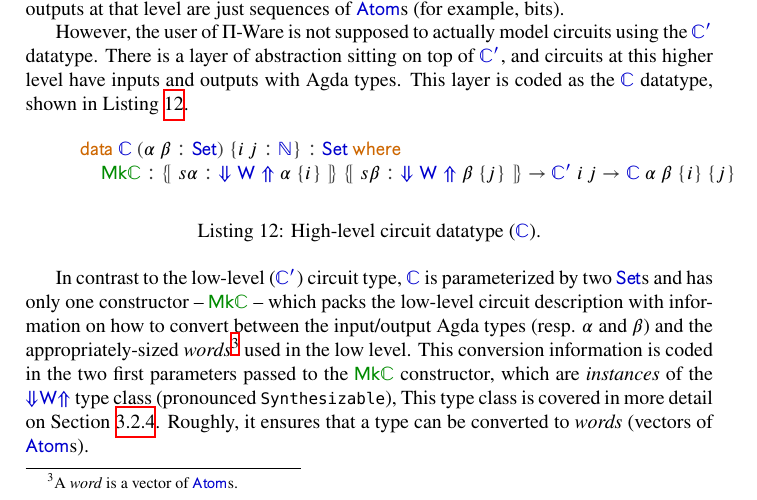
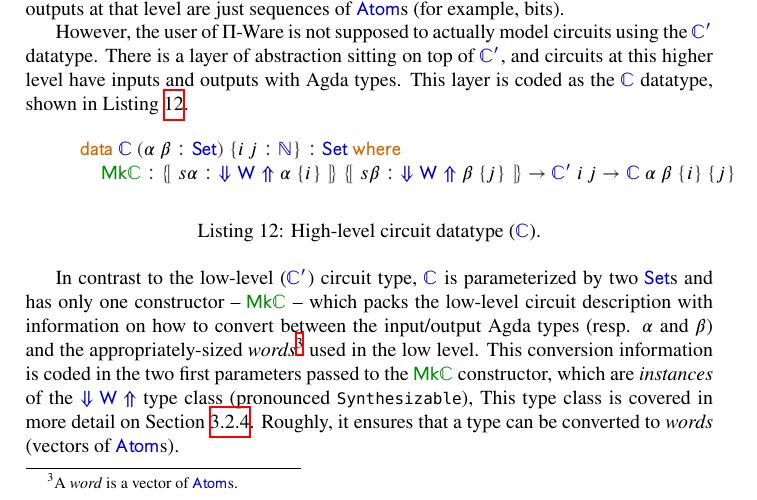
Before and after one commit to joaopizani/piware, a LaTeX thesis (thesis/main.tex, which reads thesis/chapter-discussion-related-work.tex, thesis/chapter-piware.tex): part of page 27 of 52, cut so that both start at the same text. The pictures show the PDF file thesis/main.pdf that the author committed with the source.

Commit message:
Using record typesetting for Synthesizable

```diff
--- a/thesis/chapter-discussion-related-work.tex
+++ b/thesis/chapter-discussion-related-work.tex
@@ -206,7 +206,7 @@
         Π-Ware, on the other hand, generates untyped \ac{VHDL}, where all circuit ports and signals
         are vectors of the chosen \AD{Atom} type (for example, \mintinline{vhdl}{std_logic}).
         In this way, any type which can be mapped into a vector of \AD{Atom}s – by writing an
-        instance of \AD{⇓W⇑} – can be used as circuit IO, and the circuit will be able to be synthesized.
+        instance of \ARR{⇓W⇑} – can be used as circuit IO, and the circuit will be able to be synthesized.
         This design decision was taken as we believe that all correctness checking and architectural
         manipulation of circuits should be done at the meta (Agda) level anyway,
         so when a \ac{VHDL} netlist is generated, a typed representation would not bring enough benefits.
--- a/thesis/chapter-piware.tex
+++ b/thesis/chapter-piware.tex
@@ -449,7 +449,7 @@
             and the appropriately-sized \emph{words}\footnote{A \emph{word} is a vector of \AD{Atom}s.}
             used in the low level.
             This conversion information is coded in the two first parameters passed to the \AI{Mkℂ} constructor,
-            which are \emph{instances} of the \AD{⇓W⇑} type class (pronounced \texttt{Synthesizable}),
+            which are \emph{instances} of the \ARR{⇓W⇑} type class (pronounced \texttt{Synthesizable}),
             This type class is covered in more detail on Section~\ref{subsec:synthesizable}.
             Roughly, it ensures that a type can be converted to \emph{words} (vectors of \AD{Atom}s).
 
@@ -493,18 +493,18 @@
         \subsection{The \texttt{Synthesizable} type class}
         \label{subsec:synthesizable}
             The "connection" between the low-level (\AD{ℂ'}) and high-level (\AD{ℂ}) circuit types
-            is done by the \AD{⇓W⇑} type class (pronounced \texttt{Synthesizable}).
-            Instances of the \AD{⇓W⇑} class define a mapping between a given Agda type
+            is done by the \ARR{⇓W⇑} type class (pronounced \texttt{Synthesizable}).
+            Instances of the \ARR{⇓W⇑} class define a mapping between a given Agda type
             and an appropriately-sized \emph{word} type.
             Word types (\AD{W} \AB{n}, for some \AB{n}) are \emph{synthesizable} to \ac{VHDL} vectors,
             thus the name of the class.
-            Listing~\ref{lst:Synth} shows the definition of \AD{⇓W⇑}:
+            Listing~\ref{lst:Synth} shows the definition of \ARR{⇓W⇑}:
 
             \begin{listing}[h]
                 \centering{\ExecuteMetaData[code/agda/latex/PiWare/Synthesizable.tex]{Word}}
                 \newline
                 \centering{\ExecuteMetaData[code/agda/latex/PiWare/Synthesizable.tex]{Synth}}
-                \caption{The \AD{⇓W⇑} (Synthesizable) type class.\label{lst:Synth}}
+                \caption{The \ARR{⇓W⇑} (Synthesizable) type class.\label{lst:Synth}}
             \end{listing}
 
             The type class has two parameters: the type which it encodes (\AB{α}),
@@ -533,7 +533,7 @@
 
             \begin{listing}[h]
                 \centering{\ExecuteMetaData[code/agda/latex/PiWare/Synthesizable.tex]{Synth-Vec}}
-                \caption{Predefined instance of \AD{⇓W⇑} for fixed-length vectors.\label{lst:Synth-Vec}}
+                \caption{Predefined instance of \ARR{⇓W⇑} for fixed-length vectors.\label{lst:Synth-Vec}}
             \end{listing}
 
             In the \AF{down} definition,
@@ -566,22 +566,22 @@
 
             We considered including the proof that \AL{⇓} and \AL{⇑} also as methods of the \ARR{⇓W⇑} class,
             thereby \emph{requiring} the user to prove this property before using any high-level type with Π-Ware.
-            Ultimately, given the experience we had in writing these proofs for some of the \AD{⇓W⇑} instances predefined
+            Ultimately, given the experience we had in writing these proofs for some of the \ARR{⇓W⇑} instances predefined
             in Π-Ware, we decided against inclusion as required methods.
             This would be too big of an initial burden put on a designer, who would have to prove bijection
             \emph{even before} being able to write any prototype circuit using the intended types.
 
             \subsubsection{\texttt{Synthesizable} instance for sums}
             \label{subsubsec:synthesizable-sums}
-            The instance of \AD{⇓W⇑} for sums (disjoint unions) is the most complex among all predefined
+            The instance of \ARR{⇓W⇑} for sums (disjoint unions) is the most complex among all predefined
             instances included with Π-Ware.
             This complexity comes mostly from the need to \emph{distinguish} which set is concerned
             when converting a word "up" (\AL{⇑}).
             Assuming that we want \AL{⇓} and \AL{⇑} to form a bijection (no information may be lost),
             let's first calculate how many atoms are necessary to represent a sum.
 
-            With a given encoding for set \AB{α} (\AB{sα} \AY{:} \AD{⇓W⇑} \AB{α} \AY{\{}\AB{i}\AY{\}})
-            and one for β (\AB{sβ} \AY{:} \AD{⇓W⇑} \AB{β} \AY{\{}\AB{j}\AY{\}}),
+            With a given encoding for set \AB{α} (\AB{sα} \AY{:} \ARR{⇓W⇑} \AB{α} \AY{\{}\AB{i}\AY{\}})
+            and one for β (\AB{sβ} \AY{:} \ARR{⇓W⇑} \AB{β} \AY{\{}\AB{j}\AY{\}}),
             it is clear that at least \AB{i} \AF{⊔} \AB{j} atoms are necessary to encode \AB{α} \AD{⊎} \AB{β};
             the size of a sum is at least the maximum among the sizes of its summands.
             Furthermore, it is necessary to somehow encode the choice (whether the sum was built from
```
Also changed, not shown: thesis/chapter-conclusions.tex (+1 -1 lines), thesis/main.pdf, thesis/chapter-discussion-related-work.tex (2 more changed lines), thesis/chapter-piware.tex (12 more changed lines).
